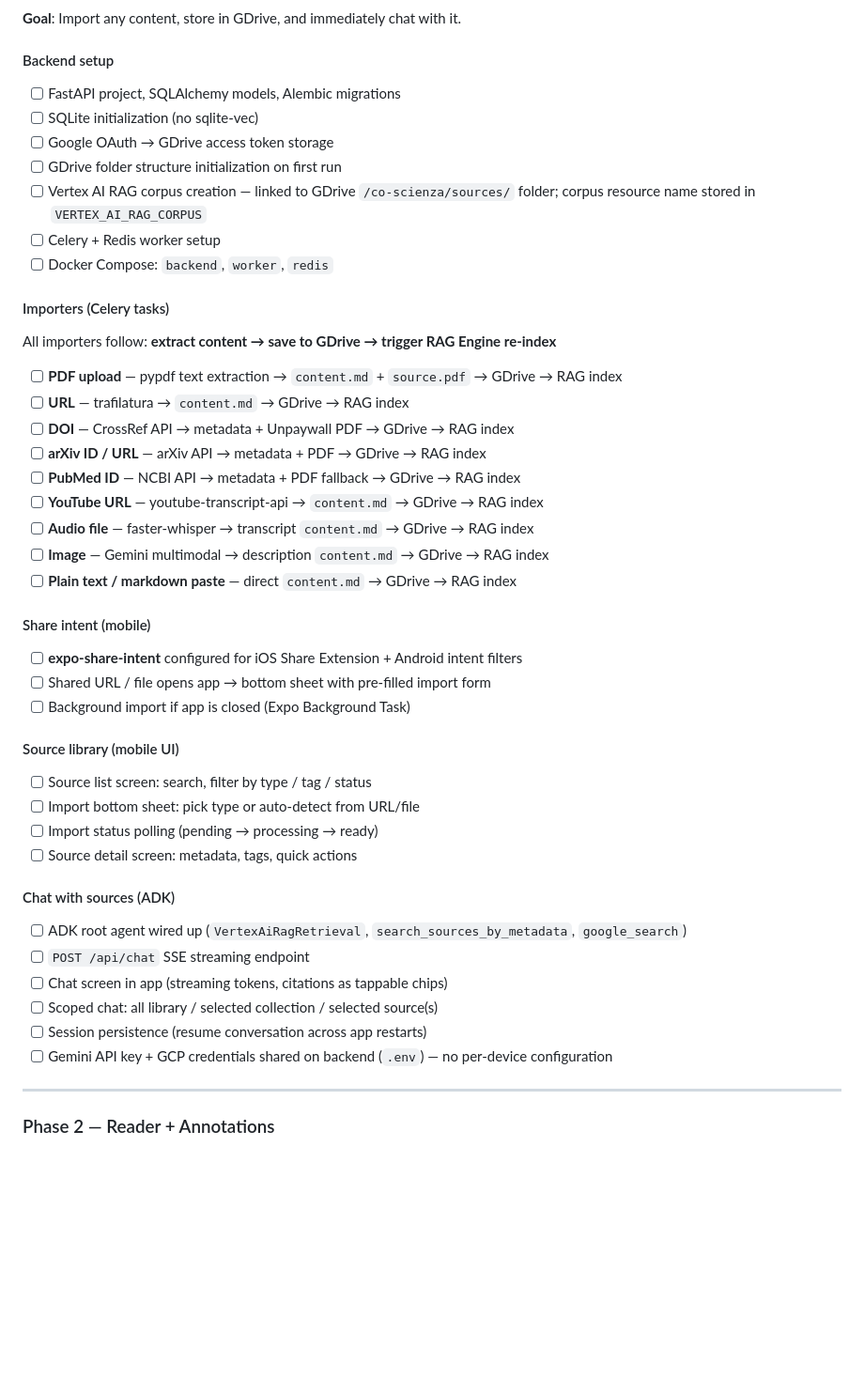
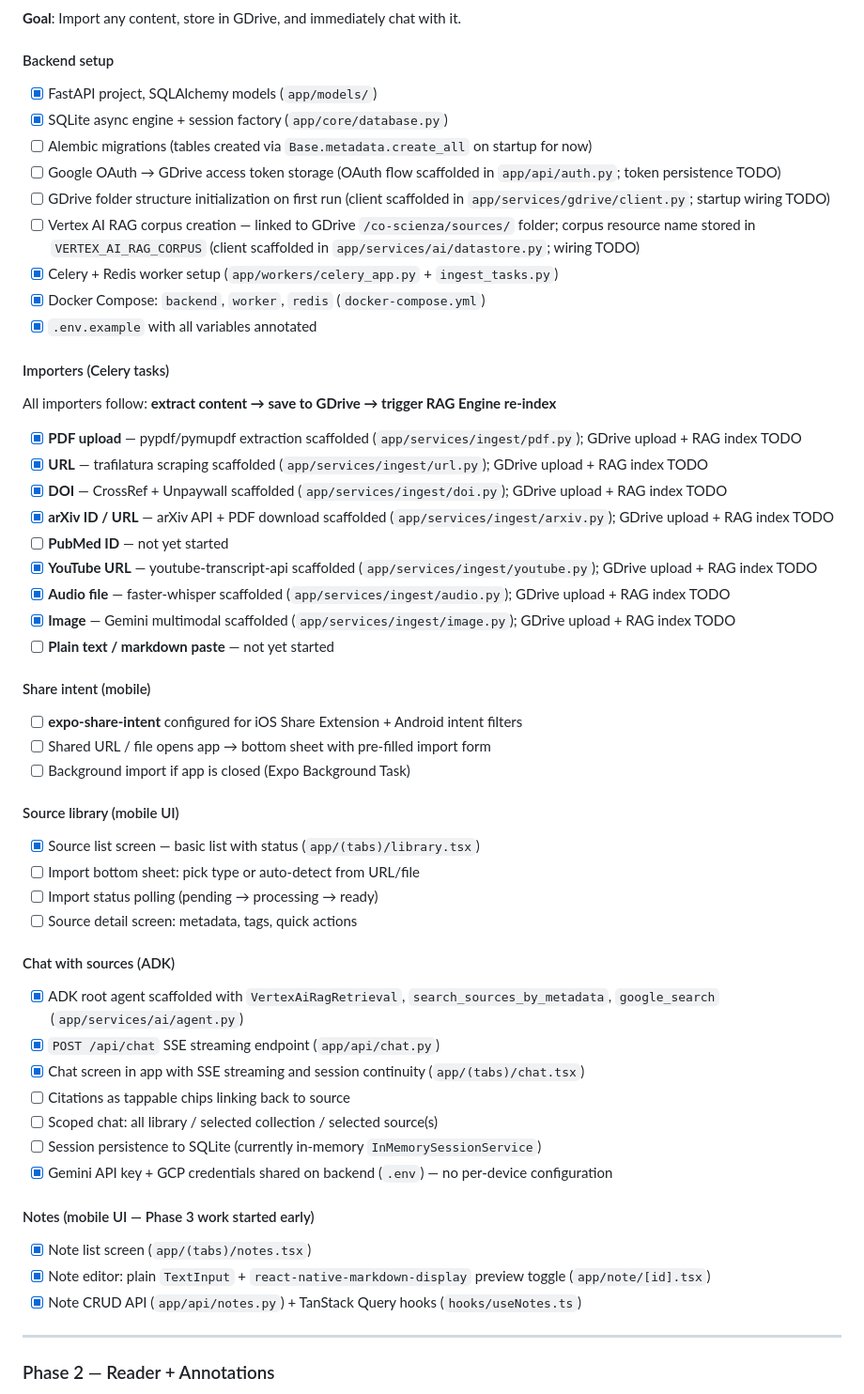
Before and after one commit to oteri/co-scienza-, a Markdown page: PLAN.md, the part around the change. Shown at 94% size. Rendered like a GitHub page; blank space fills up the shorter version.

Commit message:
docs: mark completed scaffold tasks in Phase 1 checklist (#3)
https://claude.ai/code/session_01NuQf9iqFCn9AtEc1zAyicG

Co-authored-by: Claude <noreply@anthropic.com>

```diff
--- a/PLAN.md
+++ b/PLAN.md
@@ -289,26 +289,28 @@ No separate embedding step. RAG Engine handles chunking, embedding, and indexing
 **Goal**: Import any content, store in GDrive, and immediately chat with it.
 
 #### Backend setup
-- [ ] FastAPI project, SQLAlchemy models, Alembic migrations
-- [ ] SQLite initialization (no sqlite-vec)
-- [ ] Google OAuth → GDrive access token storage
-- [ ] GDrive folder structure initialization on first run
-- [ ] Vertex AI RAG corpus creation — linked to GDrive `/co-scienza/sources/` folder; corpus resource name stored in `VERTEX_AI_RAG_CORPUS`
-- [ ] Celery + Redis worker setup
-- [ ] Docker Compose: `backend`, `worker`, `redis`
+- [x] FastAPI project, SQLAlchemy models (`app/models/`)
+- [x] SQLite async engine + session factory (`app/core/database.py`)
+- [ ] Alembic migrations (tables created via `Base.metadata.create_all` on startup for now)
+- [ ] Google OAuth → GDrive access token storage (OAuth flow scaffolded in `app/api/auth.py`; token persistence TODO)
+- [ ] GDrive folder structure initialization on first run (client scaffolded in `app/services/gdrive/client.py`; startup wiring TODO)
+- [ ] Vertex AI RAG corpus creation — linked to GDrive `/co-scienza/sources/` folder; corpus resource name stored in `VERTEX_AI_RAG_CORPUS` (client scaffolded in `app/services/ai/datastore.py`; wiring TODO)
+- [x] Celery + Redis worker setup (`app/workers/celery_app.py` + `ingest_tasks.py`)
+- [x] Docker Compose: `backend`, `worker`, `redis` (`docker-compose.yml`)
+- [x] `.env.example` with all variables annotated
 
 #### Importers (Celery tasks)
 All importers follow: **extract content → save to GDrive → trigger RAG Engine re-index**
 
-- [ ] **PDF upload** — pypdf text extraction → `content.md` + `source.pdf` → GDrive → RAG index
-- [ ] **URL** — trafilatura → `content.md` → GDrive → RAG index
-- [ ] **DOI** — CrossRef API → metadata + Unpaywall PDF → GDrive → RAG index
-- [ ] **arXiv ID / URL** — arXiv API → metadata + PDF → GDrive → RAG index
-- [ ] **PubMed ID** — NCBI API → metadata + PDF fallback → GDrive → RAG index
-- [ ] **YouTube URL** — youtube-transcript-api → `content.md` → GDrive → RAG index
-- [ ] **Audio file** — faster-whisper → transcript `content.md` → GDrive → RAG index
-- [ ] **Image** — Gemini multimodal → description `content.md` → GDrive → RAG index
-- [ ] **Plain text / markdown paste** — direct `content.md` → GDrive → RAG index
+- [x] **PDF upload** — pypdf/pymupdf extraction scaffolded (`app/services/ingest/pdf.py`); GDrive upload + RAG index TODO
+- [x] **URL** — trafilatura scraping scaffolded (`app/services/ingest/url.py`); GDrive upload + RAG index TODO
+- [x] **DOI** — CrossRef + Unpaywall scaffolded (`app/services/ingest/doi.py`); GDrive upload + RAG index TODO
+- [x] **arXiv ID / URL** — arXiv API + PDF download scaffolded (`app/services/ingest/arxiv.py`); GDrive upload + RAG index TODO
+- [ ] **PubMed ID** — not yet started
+- [x] **YouTube URL** — youtube-transcript-api scaffolded (`app/services/ingest/youtube.py`); GDrive upload + RAG index TODO
+- [x] **Audio file** — faster-whisper scaffolded (`app/services/ingest/audio.py`); GDrive upload + RAG index TODO
+- [x] **Image** — Gemini multimodal scaffolded (`app/services/ingest/image.py`); GDrive upload + RAG index TODO
+- [ ] **Plain text / markdown paste** — not yet started
 
 #### Share intent (mobile)
 - [ ] **expo-share-intent** configured for iOS Share Extension + Android intent filters
@@ -316,18 +318,24 @@ All importers follow: **extract content → save to GDrive → trigger RAG Engin
 - [ ] Background import if app is closed (Expo Background Task)
 
 #### Source library (mobile UI)
-- [ ] Source list screen: search, filter by type / tag / status
+- [x] Source list screen — basic list with status (`app/(tabs)/library.tsx`)
 - [ ] Import bottom sheet: pick type or auto-detect from URL/file
 - [ ] Import status polling (pending → processing → ready)
 - [ ] Source detail screen: metadata, tags, quick actions
 
 #### Chat with sources (ADK)
-- [ ] ADK root agent wired up (`VertexAiRagRetrieval`, `search_sources_by_metadata`, `google_search`)
-- [ ] `POST /api/chat` SSE streaming endpoint
-- [ ] Chat screen in app (streaming tokens, citations as tappable chips)
+- [x] ADK root agent scaffolded with `VertexAiRagRetrieval`, `search_sources_by_metadata`, `google_search` (`app/services/ai/agent.py`)
+- [x] `POST /api/chat` SSE streaming endpoint (`app/api/chat.py`)
+- [x] Chat screen in app with SSE streaming and session continuity (`app/(tabs)/chat.tsx`)
+- [ ] Citations as tappable chips linking back to source
 - [ ] Scoped chat: all library / selected collection / selected source(s)
-- [ ] Session persistence (resume conversation across app restarts)
-- [ ] Gemini API key + GCP credentials shared on backend (`.env`) — no per-device configuration
+- [ ] Session persistence to SQLite (currently in-memory `InMemorySessionService`)
+- [x] Gemini API key + GCP credentials shared on backend (`.env`) — no per-device configuration
+
+#### Notes (mobile UI — Phase 3 work started early)
+- [x] Note list screen (`app/(tabs)/notes.tsx`)
+- [x] Note editor: plain `TextInput` + `react-native-markdown-display` preview toggle (`app/note/[id].tsx`)
+- [x] Note CRUD API (`app/api/notes.py`) + TanStack Query hooks (`hooks/useNotes.ts`)
 
 ---
 
```
